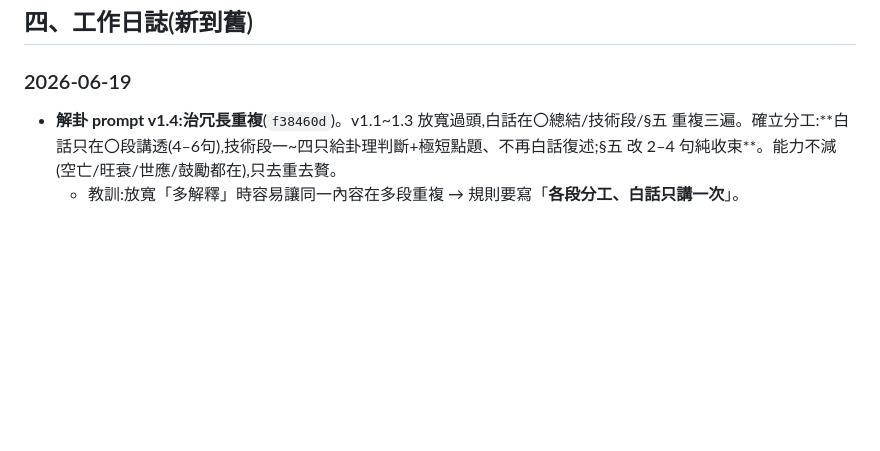
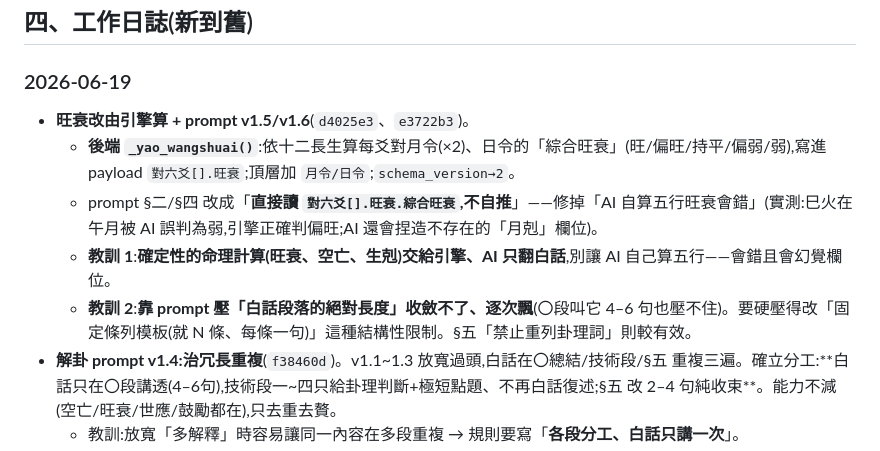
Before and after one commit to way503678/hexagram, a Markdown page: docs/WORKLOG.md, the part around the change. Rendered like a GitHub page; blank space fills up the shorter version.

Commit message:
WORKLOG:記引擎算旺衰 + 兩條教訓(計算交引擎/prompt壓不住長度)
Co-Authored-By: Claude Opus 4.8 (1M context) <noreply@anthropic.com>

```diff
--- a/docs/WORKLOG.md
+++ b/docs/WORKLOG.md
@@ -47,6 +47,11 @@ docker compose up -d --build hexagram   # 改完程式/模板/prompt 後重建
 ## 四、工作日誌(新到舊)
 
 ### 2026-06-19
+- **旺衰改由引擎算 + prompt v1.5/v1.6**(`d4025e3`、`e3722b3`)。
+  - **後端 `_yao_wangshuai()`**:依十二長生算每爻對月令(×2)、日令的「綜合旺衰」(旺/偏旺/持平/偏弱/弱),寫進 payload `對六爻[].旺衰`;頂層加 `月令/日令`;`schema_version→2`。
+  - prompt §二/§四 改成「**直接讀 `對六爻[].旺衰.綜合旺衰`,不自推**」——修掉「AI 自算五行旺衰會錯」(實測:巳火在午月被 AI 誤判為弱,引擎正確判偏旺;AI 還會捏造不存在的「月剋」欄位)。
+  - **教訓 1**:**確定性的命理計算(旺衰、空亡、生剋)交給引擎、AI 只翻白話**,別讓 AI 自己算五行——會錯且會幻覺欄位。
+  - **教訓 2**:**靠 prompt 壓「白話段落的絕對長度」收斂不了、逐次飄**(〇段叫它 4–6 句也壓不住)。要硬壓得改「固定條列模板(就 N 條、每條一句)」這種結構性限制。§五「禁止重列卦理詞」則較有效。
 - **解卦 prompt v1.4:治冗長重複**(`f38460d`)。v1.1~1.3 放寬過頭,白話在〇總結/技術段/§五 重複三遍。確立分工:**白話只在〇段講透(4–6句),技術段一~四只給卦理判斷+極短點題、不再白話復述;§五 改 2–4 句純收束**。能力不減(空亡/旺衰/世應/鼓勵都在),只去重去贅。
   - 教訓:放寬「多解釋」時容易讓同一內容在多段重複 → 規則要寫「**各段分工、白話只講一次**」。
 - 建本機背景檔(本檔)+ `deploy-verify` skill;App 另開 `/opt/hexagram-app/WORKLOG.md`。
```
